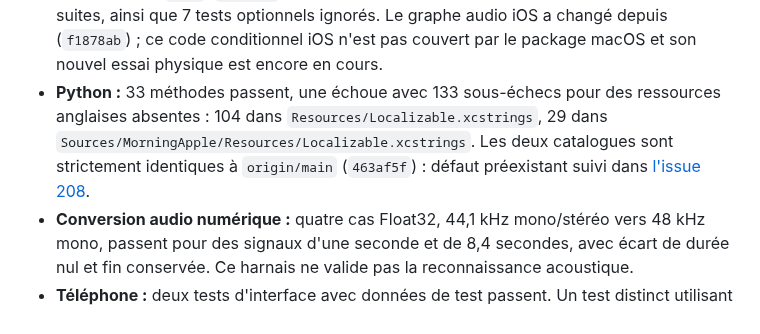
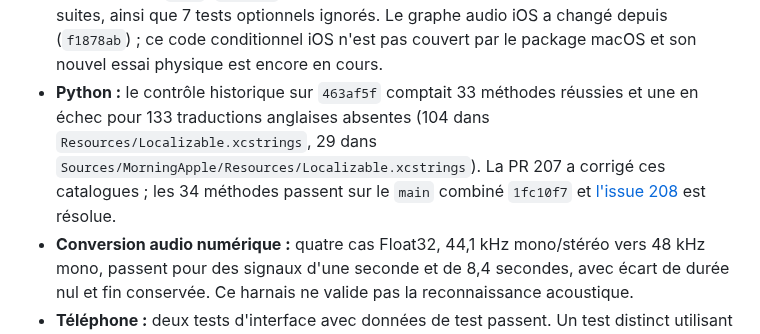
Before and after one commit to gderamchi/morning-operator, a Markdown page: Services/JuryDemo/README.md, the part around the change. GitHub-like rendering.

Commit message:
Clarify resolved catalog check in demo acceptance notes

```diff
--- a/Services/JuryDemo/README.md
+++ b/Services/JuryDemo/README.md
@@ -122,7 +122,7 @@ Vérifications réelles du 16 octobre 2026 :
 
 - **Fournisseurs, côté serveur :** proposition libre à 15 h 30 puis révision exacte via OpenAI (1,80 s et 1,31 s), audio ElevenLabs (1,06 à 2,17 s selon les appels), et **un seul** envoi Gmail vers le compte lui-même. Le label SENT, l'expéditeur, le destinataire, le sujet et le corps exact ont été vérifiés ; l'envoi et sa vérification ont pris 2,86 s, sans nouvel essai. Après redémarrage, GET a retrouvé la même session et son reçu sans action externe. Les données de cette preuve restent dans le journal privé.
 - **Service et logique partagée :** 36 tests Node passent. La commande Swift après intégration de `main` (`e8312a9`) termine avec succès et rapporte 1 961 tests dans 226 suites, ainsi que 7 tests optionnels ignorés. Le graphe audio iOS a changé depuis (`f1878ab`) ; ce code conditionnel iOS n'est pas couvert par le package macOS et son nouvel essai physique est encore en cours.
-- **Python :** 33 méthodes passent, une échoue avec 133 sous-échecs pour des ressources anglaises absentes : 104 dans `Resources/Localizable.xcstrings`, 29 dans `Sources/MorningApple/Resources/Localizable.xcstrings`. Les deux catalogues sont strictement identiques à `origin/main` (`463af5f`) : défaut préexistant suivi dans [l'issue 208](https://github.com/gibouu/morning-operator/issues/208).
+- **Python :** le contrôle historique sur `463af5f` comptait 33 méthodes réussies et une en échec pour 133 traductions anglaises absentes (104 dans `Resources/Localizable.xcstrings`, 29 dans `Sources/MorningApple/Resources/Localizable.xcstrings`). La PR 207 a corrigé ces catalogues ; les 34 méthodes passent sur le `main` combiné `1fc10f7` et [l'issue 208](https://github.com/gibouu/morning-operator/issues/208) est résolue.
 - **Conversion audio numérique :** quatre cas Float32, 44,1 kHz mono/stéréo vers 48 kHz mono, passent pour des signaux d'une seconde et de 8,4 secondes, avec écart de durée nul et fin conservée. Ce harnais ne valide pas la reconnaissance acoustique.
 - **Téléphone :** deux tests d'interface avec données de test passent. Un test distinct utilisant le vrai audio passe en 76,52 s : neuf secondes en arrière-plan, pause, reprise avec lecture effective, puis arrêt. Résultat local non versionné : `work/jury-demo-final-lifecycle-verified.xcresult` à la racine du dépôt.
 - **Dynamic Island :** son rendu réel a été observé par capture et accessibilité. Les commandes restent en cours de validation : le premier harnais interrogeait les actions après mise en pause et cherchait un ancien libellé d'accessibilité. Le harnais est adapté ; cet essai n'établit pas de défaut produit.
```
Also changed, not shown: docs/JURY-DEMO.md (+1 -1 lines).
